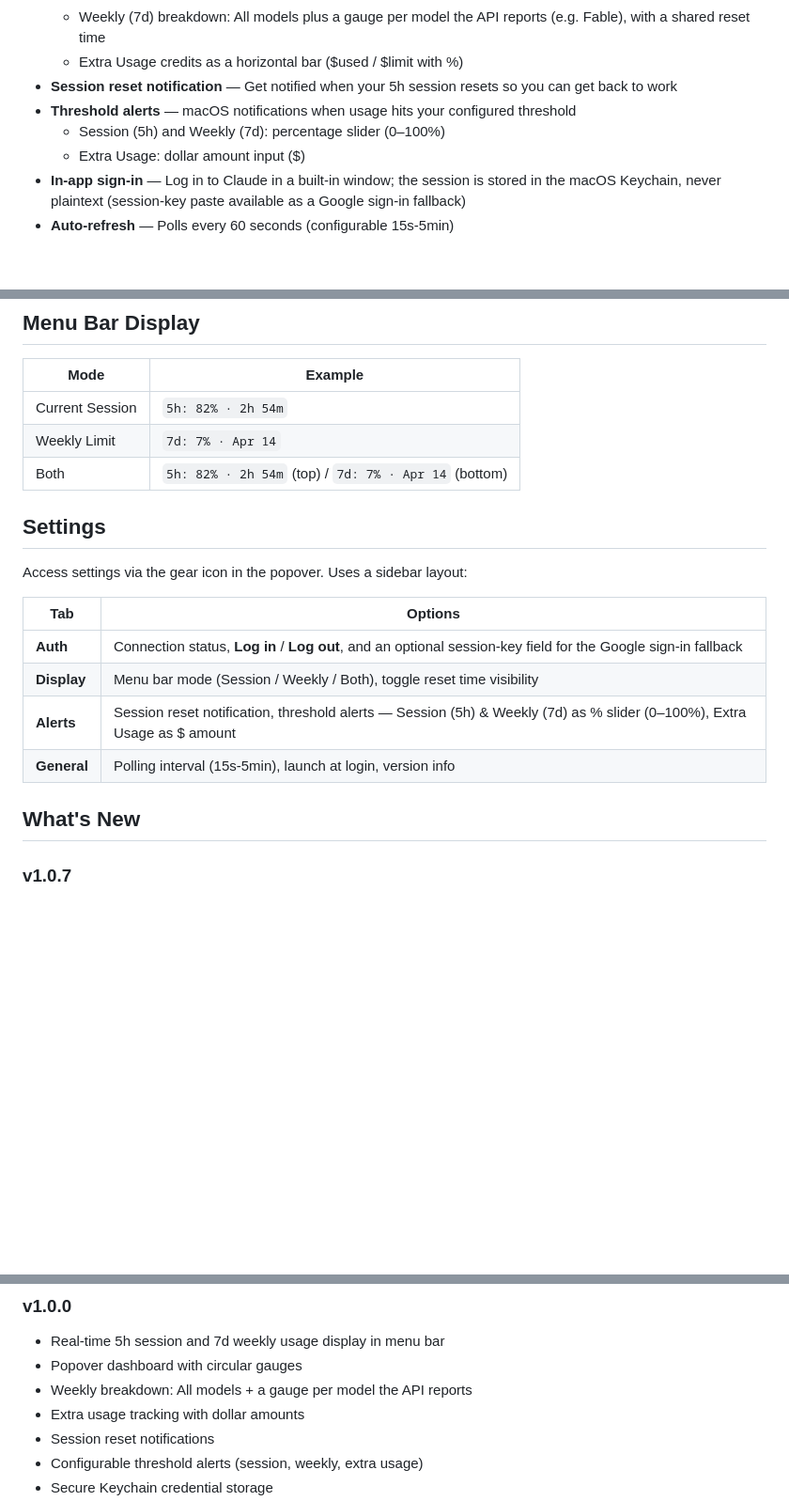
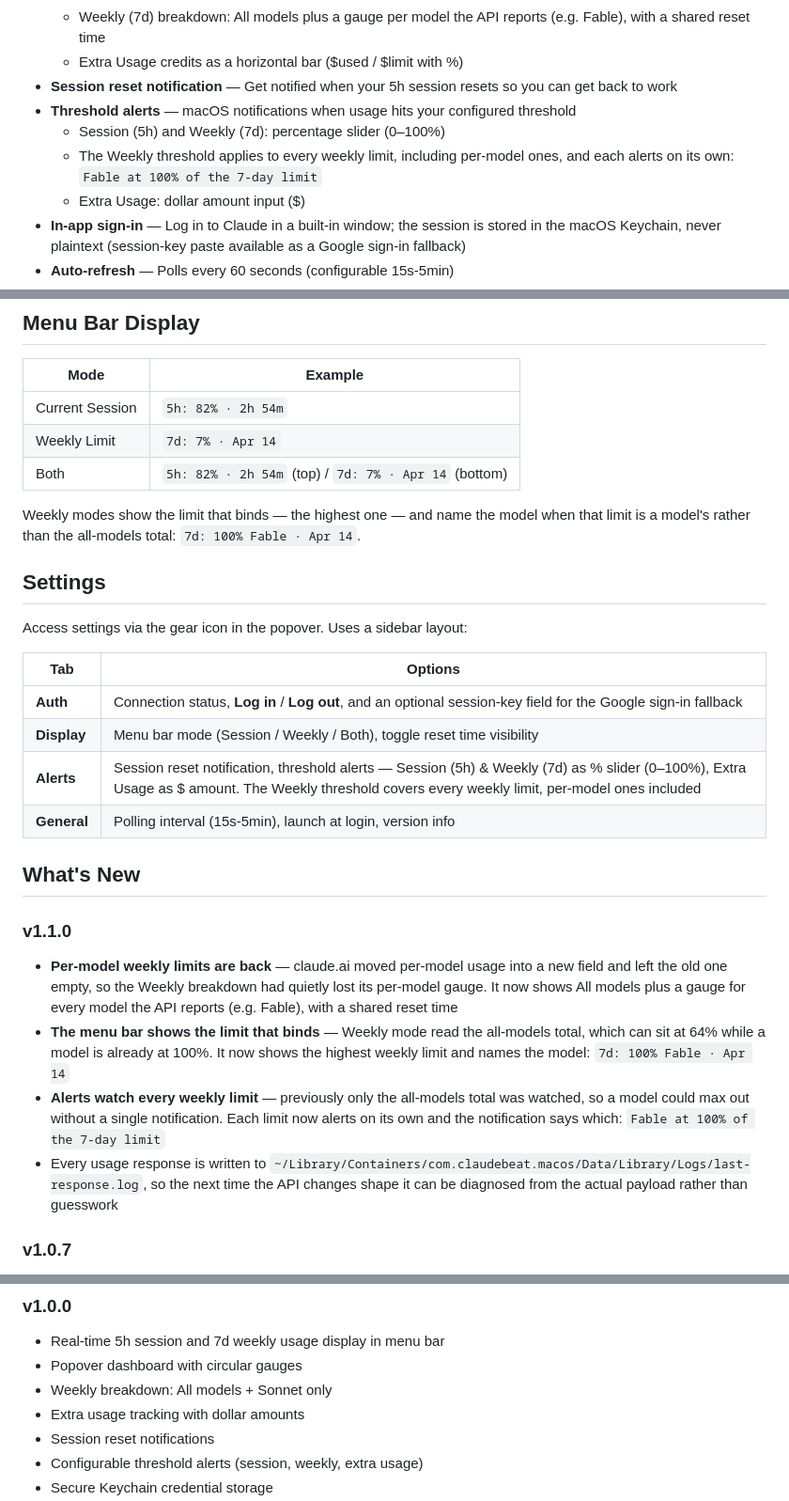
Before and after one commit to taejunoh/ClaudeBeat, a Markdown page: README.md, 3 parts joined by grey strips. Shown at 94% size. Rendered like a GitHub page; blank space fills up the shorter version.

Commit message:
docs: describe per-model weekly limits in the README
Also restores the v1.0.0 changelog line, which an earlier edit rewrote to
describe today's behavior — that entry documents what v1.0.0 shipped.

Co-Authored-By: Claude Opus 5 <noreply@anthropic.com>

```diff
--- a/README.md
+++ b/README.md
@@ -43,6 +43,7 @@
 - **Session reset notification** — Get notified when your 5h session resets so you can get back to work
 - **Threshold alerts** — macOS notifications when usage hits your configured threshold
   - Session (5h) and Weekly (7d): percentage slider (0–100%)
+  - The Weekly threshold applies to every weekly limit, including per-model ones, and each alerts on its own: `Fable at 100% of the 7-day limit`
   - Extra Usage: dollar amount input ($)
 - **In-app sign-in** — Log in to Claude in a built-in window; the session is stored in the macOS Keychain, never plaintext (session-key paste available as a Google sign-in fallback)
 - **Auto-refresh** — Polls every 60 seconds (configurable 15s-5min)
@@ -88,6 +89,8 @@ Your session key is stored in the macOS Keychain and persists across app restart
 | Weekly Limit | `7d: 7% · Apr 14` |
 | Both | `5h: 82% · 2h 54m` (top) / `7d: 7% · Apr 14` (bottom) |
 
+Weekly modes show the limit that binds — the highest one — and name the model when that limit is a model's rather than the all-models total: `7d: 100% Fable · Apr 14`.
+
 ## Settings
 
 Access settings via the gear icon in the popover. Uses a sidebar layout:
@@ -96,10 +99,16 @@ Access settings via the gear icon in the popover. Uses a sidebar layout:
 |---|---|
 | **Auth** | Connection status, **Log in** / **Log out**, and an optional session-key field for the Google sign-in fallback |
 | **Display** | Menu bar mode (Session / Weekly / Both), toggle reset time visibility |
-| **Alerts** | Session reset notification, threshold alerts — Session (5h) & Weekly (7d) as % slider (0–100%), Extra Usage as $ amount |
+| **Alerts** | Session reset notification, threshold alerts — Session (5h) & Weekly (7d) as % slider (0–100%), Extra Usage as $ amount. The Weekly threshold covers every weekly limit, per-model ones included |
 | **General** | Polling interval (15s-5min), launch at login, version info |
 
 ## What's New
+
+### v1.1.0
+- **Per-model weekly limits are back** — claude.ai moved per-model usage into a new field and left the old one empty, so the Weekly breakdown had quietly lost its per-model gauge. It now shows All models plus a gauge for every model the API reports (e.g. Fable), with a shared reset time
+- **The menu bar shows the limit that binds** — Weekly mode read the all-models total, which can sit at 64% while a model is already at 100%. It now shows the highest weekly limit and names the model: `7d: 100% Fable · Apr 14`
+- **Alerts watch every weekly limit** — previously only the all-models total was watched, so a model could max out without a single notification. Each limit now alerts on its own and the notification says which: `Fable at 100% of the 7-day limit`
+- Every usage response is written to `~/Library/Containers/com.claudebeat.macos/Data/Library/Logs/last-response.log`, so the next time the API changes shape it can be diagnosed from the actual payload rather than guesswork
 
 ### v1.0.7
 - **Settings now shows the real version** — v1.0.5 and v1.0.6 both reported themselves as "1.0.0" because the release build discarded the version from the release tag
@@ -119,7 +128,7 @@ Access settings via the gear icon in the popover. Uses a sidebar layout:
 ### v1.0.0
 - Real-time 5h session and 7d weekly usage display in menu bar
 - Popover dashboard with circular gauges
-- Weekly breakdown: All models + a gauge per model the API reports
+- Weekly breakdown: All models + Sonnet only
 - Extra usage tracking with dollar amounts
 - Session reset notifications
 - Configurable threshold alerts (session, weekly, extra usage)
```
